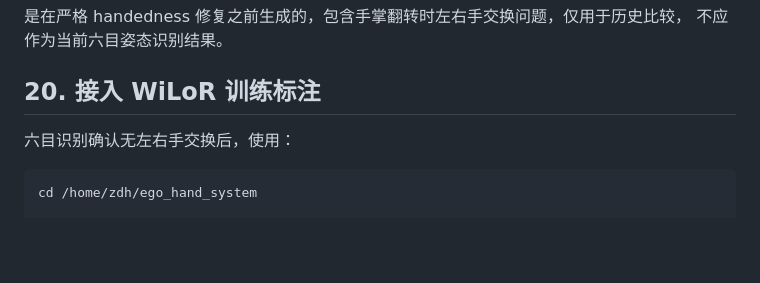
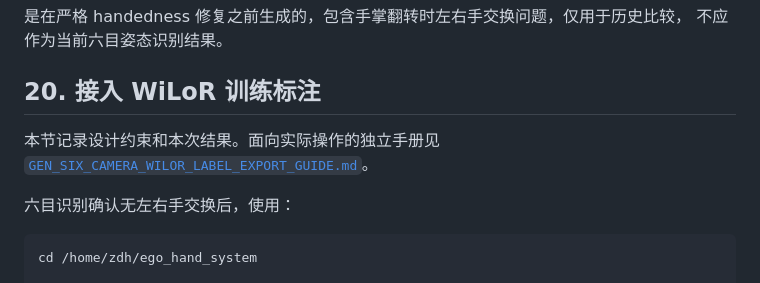
Before and after one commit to zdh1213112/ego_hand_system, a Markdown page: docs/GEN_SIX_CAMERA_WILOR_FUSION.md, the part around the change. Drawn GitHub-style; blank space fills up the shorter version.

````diff
--- a/docs/GEN_SIX_CAMERA_WILOR_FUSION.md
+++ b/docs/GEN_SIX_CAMERA_WILOR_FUSION.md
@@ -915,6 +915,9 @@ output/gen6_pose_full_v3/fusion_multiview/
 
 ## 20. 接入 WiLoR 训练标注
 
+本节记录设计约束和本次结果。面向实际操作的独立手册见
+[`GEN_SIX_CAMERA_WILOR_LABEL_EXPORT_GUIDE.md`](GEN_SIX_CAMERA_WILOR_LABEL_EXPORT_GUIDE.md)。
+
 六目识别确认无左右手交换后，使用：
 
 ```bash
````
Also changed, not shown: README.md (+2 -0 lines), docs/GEN_SIX_CAMERA_WILOR_LABEL_EXPORT_GUIDE.md (added, +444 -0 lines).
